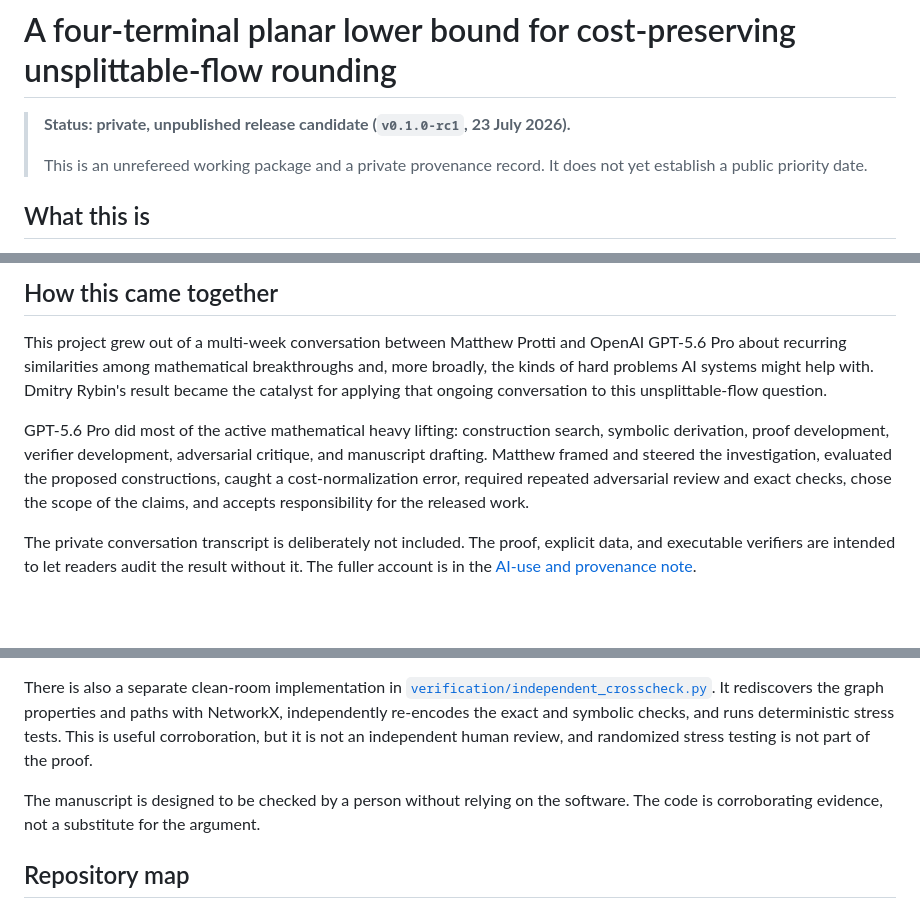
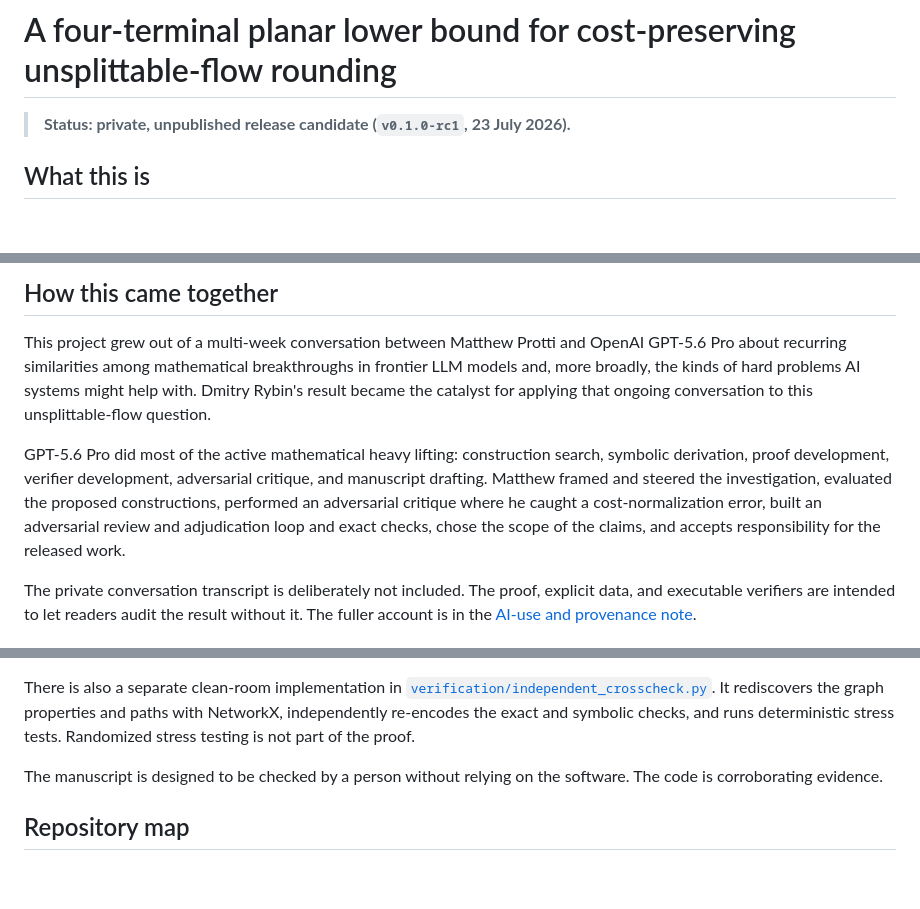
Before and after one commit to matthewprotti/planar-ssuf-four-terminal-bound, a Markdown page: README.md, 3 parts joined by grey strips. GitHub-like rendering; blank space fills up the shorter version.

```diff
--- a/README.md
+++ b/README.md
@@ -2,9 +2,6 @@
 
 > **Status: private, unpublished release candidate (`v0.1.0-rc1`,
 > 23 July 2026).**
->
-> This is an unrefereed working package and a private provenance record. It
-> does not yet establish a public priority date.
 
 ## What this is
 
@@ -59,15 +56,15 @@ expensive-route costs may be unequal.
 
 This project grew out of a multi-week conversation between Matthew Protti and
 OpenAI GPT-5.6 Pro about recurring similarities among mathematical
-breakthroughs and, more broadly, the kinds of hard problems AI systems might
+breakthroughs in frontier LLM models and, more broadly, the kinds of hard problems AI systems might
 help with. Dmitry Rybin's result became the catalyst for applying that
 ongoing conversation to this unsplittable-flow question.
 
 GPT-5.6 Pro did most of the active mathematical heavy lifting: construction
 search, symbolic derivation, proof development, verifier development,
 adversarial critique, and manuscript drafting. Matthew framed and steered
-the investigation, evaluated the proposed constructions, caught a
-cost-normalization error, required repeated adversarial review and exact
+the investigation, evaluated the proposed constructions, performed an adversarial critique where he caught a
+cost-normalization error, built an adversarial review and adjudication loop and exact
 checks, chose the scope of the claims, and accepts responsibility for the
 released work.
 
@@ -122,12 +119,10 @@ There is also a separate clean-room implementation in
 [`verification/independent_crosscheck.py`](verification/independent_crosscheck.py).
 It rediscovers the graph properties and paths with NetworkX, independently
 re-encodes the exact and symbolic checks, and runs deterministic stress
-tests. This is useful corroboration, but it is not an independent human
-review, and randomized stress testing is not part of the proof.
+tests. Randomized stress testing is not part of the proof.
 
 The manuscript is designed to be checked by a person without relying on the
-software. The code is corroborating evidence, not a substitute for the
-argument.
+software. The code is corroborating evidence.
 
 ## Repository map
 
```
